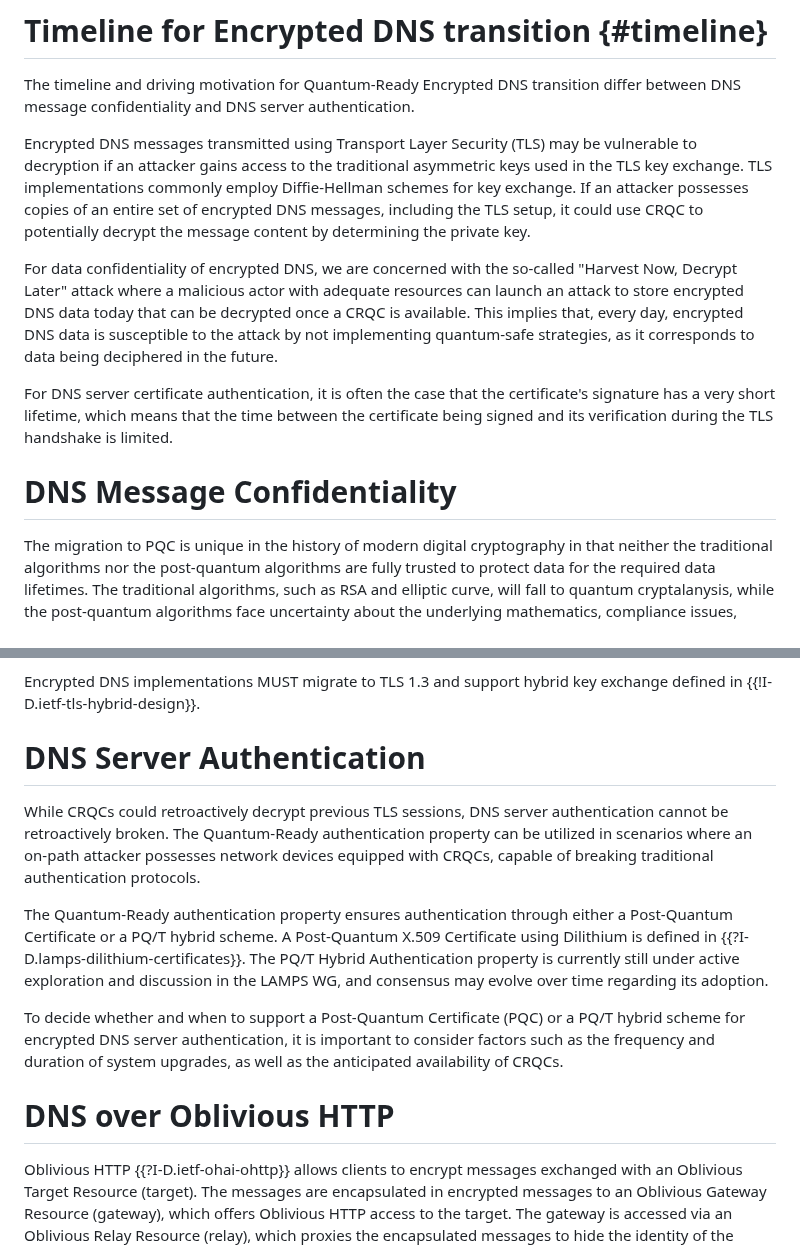
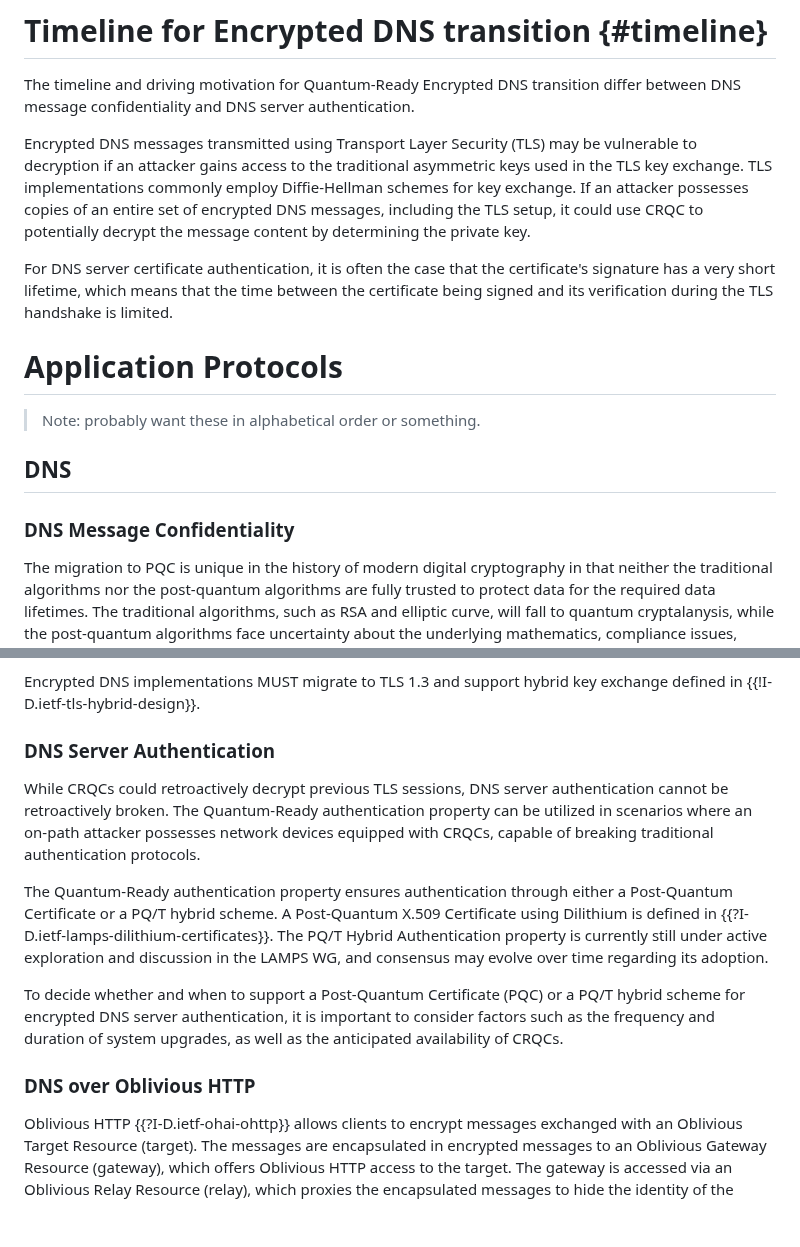
Before and after one commit to tireddy2/pqc_uta, a Markdown page: draft-reddy-pqc-applications.md, 2 parts joined by grey strips. GitHub-like rendering; blank space fills up the shorter version.

```diff
--- a/draft-reddy-add-pqc-dns.md
+++ b/draft-reddy-pqc-applications.md
@@ -77,11 +86,16 @@ The timeline and driving motivation for Quantum-Ready Encrypted DNS transition d
 
 Encrypted DNS messages transmitted using Transport Layer Security (TLS) may be vulnerable to decryption if an attacker gains access to the traditional asymmetric keys used in the TLS key exchange. TLS implementations commonly employ Diffie-Hellman schemes for key exchange. If an attacker possesses copies of an entire set of encrypted DNS messages, including the TLS setup, it could use CRQC to potentially decrypt the message content by determining the private key.
 
-For data confidentiality of encrypted DNS, we are concerned with the so-called "Harvest Now, Decrypt Later" attack where a malicious actor with adequate resources can launch an attack to store encrypted DNS data today that can be decrypted once a CRQC is available. This implies that, every day, encrypted DNS data is susceptible to the attack by not implementing quantum-safe strategies, as it corresponds to data being deciphered in the future.
 
 For DNS server certificate authentication, it is often the case that the certificate's signature has a very short lifetime, which means that the time between the certificate being signed and its verification during the TLS handshake is limited.
 
-# DNS Message Confidentiality
+# Application Protocols
+
+> Note: probably want these in alphabetical order or something.
+
+## DNS
+
+### DNS Message Confidentiality
 
 The migration to PQC is unique in the history of modern digital cryptography in that neither the traditional algorithms nor the post-quantum algorithms are fully trusted to protect data for the required data lifetimes. The traditional algorithms, such as RSA and elliptic curve, will fall to quantum cryptalanysis, while the post-quantum algorithms face uncertainty about the underlying mathematics, compliance issues, unknown vulnerabilities, hardware and software implementations that have not had sufficient maturing time to rule out classical cryptanalytic attacks and implementation bugs.
 
@@ -92,15 +106,15 @@ the establishment of a shared secret which remains secure as long as as one of t
 
 Encrypted DNS implementations MUST migrate to TLS 1.3 and support hybrid key exchange defined in {{!I-D.ietf-tls-hybrid-design}}.
 
-# DNS Server Authentication
+### DNS Server Authentication
 
 While CRQCs could retroactively decrypt previous TLS sessions, DNS server authentication cannot be retroactively broken. The Quantum-Ready authentication property can be utilized in scenarios where an on-path attacker possesses network devices equipped with CRQCs, capable of breaking traditional authentication protocols.
 
-The Quantum-Ready authentication property ensures authentication through either a Post-Quantum Certificate or a PQ/T hybrid scheme. A Post-Quantum X.509 Certificate using Dilithium is defined in {{?I-D.lamps-dilithium-certificates}}. The PQ/T Hybrid Authentication property is currently still under active exploration and discussion in the LAMPS WG, and consensus may evolve over time regarding its adoption.
+The Quantum-Ready authentication property ensures authentication through either a Post-Quantum Certificate or a PQ/T hybrid scheme. A Post-Quantum X.509 Certificate using Dilithium is defined in {{?I-D.ietf-lamps-dilithium-certificates}}. The PQ/T Hybrid Authentication property is currently still under active exploration and discussion in the LAMPS WG, and consensus may evolve over time regarding its adoption.
 
 To decide whether and when to support a Post-Quantum Certificate (PQC) or a PQ/T hybrid scheme for encrypted DNS server authentication, it is important to consider factors such as the frequency and duration of system upgrades, as well as the anticipated availability of CRQCs.
 
-# DNS over Oblivious HTTP
+### DNS over Oblivious HTTP
 
 Oblivious HTTP {{?I-D.ietf-ohai-ohttp}} allows clients to encrypt messages exchanged with an Oblivious Target Resource (target). The messages are encapsulated in encrypted messages to an Oblivious Gateway Resource (gateway), which offers Oblivious HTTP access to the target. The gateway is accessed via an Oblivious Relay Resource (relay), which proxies the encapsulated messages to hide the identity of the client. Overall, this architecture is designed in such a way that the relay cannot inspect the contents of messages, and the gateway and target cannot learn the client's identity from a single transaction.
 
```
Also changed, not shown: other parts of draft-reddy-pqc-applications.md (+41 -13 lines).
